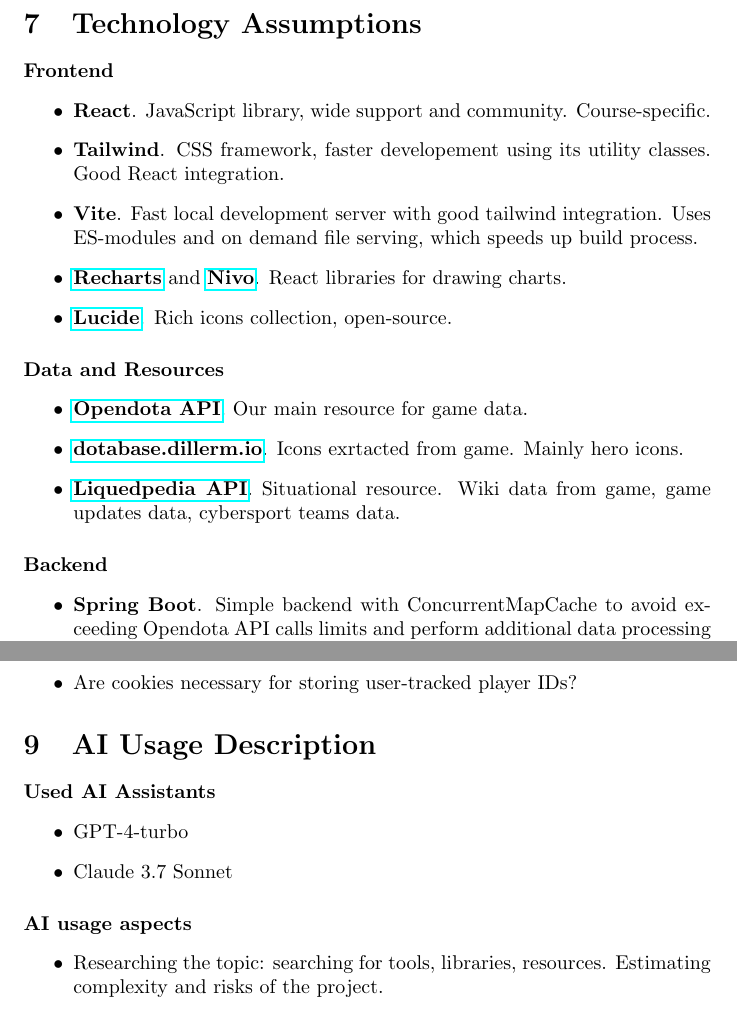
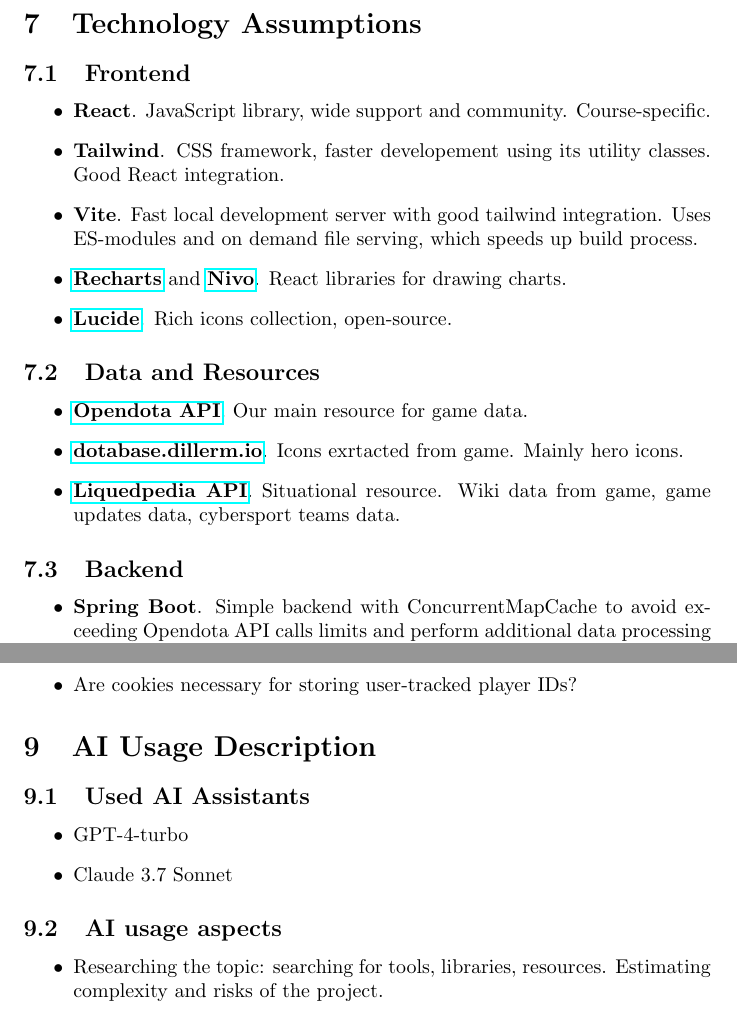
Before and after one commit to ergosumcogito/dota-stats, a LaTeX document (documents/portfolio1/main.tex, which reads documents/portfolio1/sections/07-tech.tex, documents/portfolio1/sections/09-aiusage.tex): two parts of pages 5 and 6 of 6, joined at a grey line, cut so that both start at the same text. Compiled offline with pdfLaTeX.

Commit message:
Change paragraphs to subsections for uniform style

```diff
--- a/documents/portfolio1/sections/07-tech.tex
+++ b/documents/portfolio1/sections/07-tech.tex
@@ -1,6 +1,6 @@
 \section{Technology Assumptions}
 
- \paragraph{Frontend}
+ \subsection{Frontend}
 \begin{itemize}
 
     \item \textbf{React}. JavaScript library, wide support and community. Course-specific.
@@ -13,7 +13,7 @@
 
 \end{itemize}
 
-\paragraph{Data and Resources}
+\subsection{Data and Resources}
 
 \begin{itemize}
 
@@ -23,7 +23,7 @@
 
 \end{itemize}
 
-\paragraph{Backend}
+\subsection{Backend}
 
 \begin{itemize}
 
--- a/documents/portfolio1/sections/09-aiusage.tex
+++ b/documents/portfolio1/sections/09-aiusage.tex
@@ -1,13 +1,13 @@
 \section{AI Usage Description}
 
-\paragraph{Used AI Assistants}
+\subsection{Used AI Assistants}
 
 \begin{itemize}
     \item GPT-4-turbo
     \item Claude 3.7 Sonnet
 \end{itemize}
 
-\paragraph{AI usage aspects}
+\subsection{AI usage aspects}
 
 \begin{itemize}
 
```
